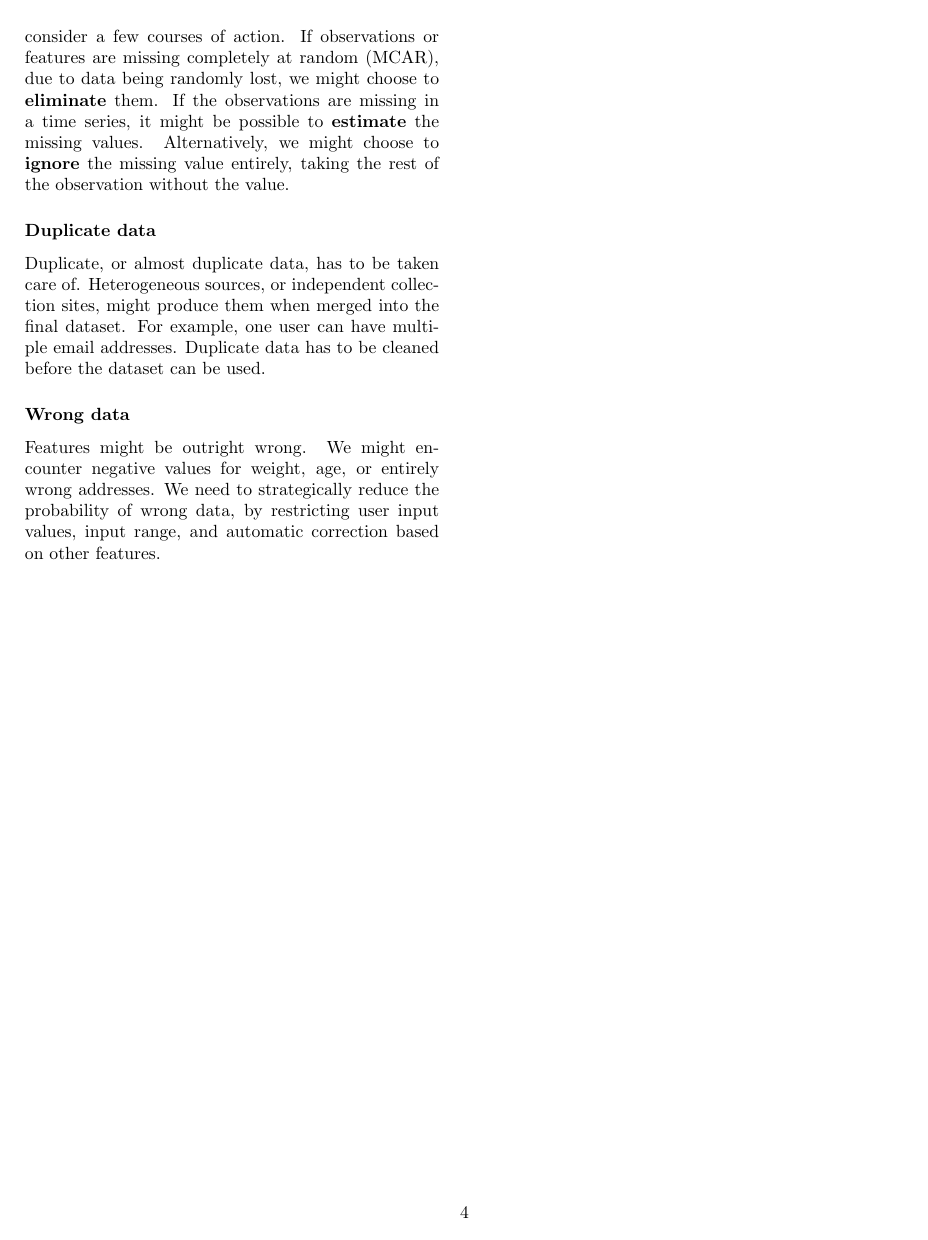
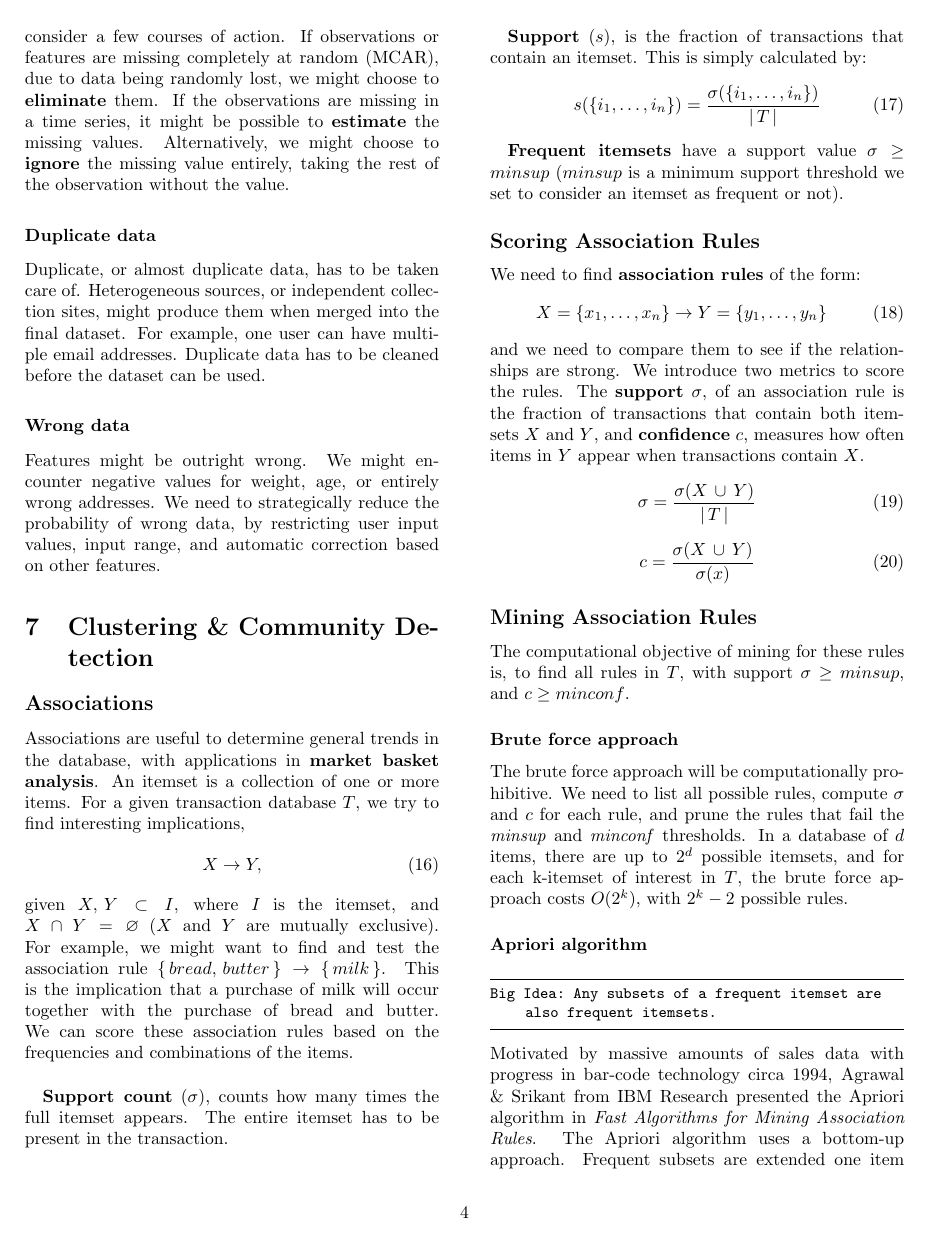
Before and after one commit to joel-huang/computational-data-science, a LaTeX document (tex/cds.tex): page 4 of 4 before the commit and page 4 of 5 after it. Compiled offline with pdfLaTeX.

Commit message:
done lab9

```diff
--- a/tex/cds.tex
+++ b/tex/cds.tex
@@ -290,7 +290,54 @@ Feature engineering methods include aggregation, sampling, dimensionality reduct
 
 % \section{Time Series Analysis}
 % \section{Lab: Time Series Mining}
-% \section{Clustering \& Community Detection}
+\section{Clustering \& Community Detection}
+\subsection*{Associations}
+Associations are useful to determine general trends in the database, with applications in \textbf{market basket analysis}. An itemset is a collection of one or more items. For a given transaction database $T$, we try to find interesting implications,
+\begin{equation}
+	X\rightarrow Y,
+\end{equation}
+given $X,\,Y \subset I$, where $I$ is the itemset, and $X\,\cap\,Y = \varnothing$ ($X$ and $Y$ are mutually exclusive). For example, we might want to find and test the association rule $\{\,bread,\,butter\,\} \rightarrow \{\,milk\,\}$. This is the implication that a purchase of milk will occur together with the purchase of bread and butter. We can score these association rules based on the frequencies and combinations of the items.\\
+
+\textbf{Support count} ($\sigma$), counts how many times the full itemset appears. The entire itemset has to be present in the transaction.\\
+
+\textbf{Support} ($s$), is the fraction of transactions that contain an itemset. This is simply calculated by:
+\begin{equation}
+	s(\{i_1, \ldots, i_n\}) = \frac{\sigma(\{i_1, \ldots, i_n\})}{|\,T\,|}
+\end{equation}
+
+\textbf{Frequent itemsets} have a support value $\sigma \geq minsup$ ($minsup$ is a minimum support threshold we set to consider an itemset as frequent or not).
+
+\subsection*{Scoring Association Rules}
+We need to find \textbf{association rules} of the form:
+\begin{equation}
+	X=\{x_1, \ldots, x_n\} \rightarrow Y=\{y_1, \ldots, y_n\}
+\end{equation}and we need to compare them to see if the relationships are strong. We introduce two metrics to score the rules. The \textbf{support} $\sigma$, of an association rule is the fraction of transactions that contain both itemsets $X$ and $Y$, and \textbf{confidence} $c$, measures how often items in $Y$ appear when transactions contain $X$.
+\begin{equation}
+	\sigma = \frac{\sigma(X\,\cup\,Y)}{|\,T\,|}
+\end{equation}
+\begin{equation}
+	c = \frac{\sigma(X\,\cup\,Y)}{\sigma(x)}
+\end{equation}
+
+\subsection*{Mining Association Rules}
+The computational objective of mining for these rules is, to find all rules in $T$, with support $\sigma \geq minsup$, and $c \geq minconf$.
+
+\subsubsection*{Brute force approach}
+The brute force approach will be computationally prohibitive. We need to list all possible rules, compute $\sigma$ and $c$ for each rule, and prune the rules that fail the \textit{minsup} and \textit{minconf} thresholds. In a database of $d$ items, there are up to $2^d$ possible itemsets, and for each k-itemset of interest in $T$, the brute force approach costs $O(2^k)$, with $2^k - 2$ possible rules.
+
+\subsubsection*{Apriori algorithm}
+\begin{lstlisting}
+Big Idea: Any subsets of a frequent itemset are also frequent itemsets.
+\end{lstlisting}
+Motivated by massive amounts of sales data with progress in bar-code technology circa 1994, Agrawal \& Srikant from IBM Research presented the Apriori algorithm in \textit{Fast Algorithms for Mining Association Rules}. The Apriori algorithm uses a bottom-up approach. Frequent subsets are extended one item at a time (candidate generation), and groups of candidates are tested against the data. The algorithm terminates when no further successful extensions are found. Apriori is historically significant but inefficient: the algorithm scans the database many times, while assuming its permanence in memory. Later algorithms try to identify maximal itemsets without enumerating their subsets.\\
+\\
+The Apriori principle, stating that subsets of frequent itemsets are also frequent itemsets, holds because of the \textbf{anti-monotone} property,
+\begin{equation}
+	X \subseteq Y \Rightarrow s(X) \geq s(\,Y).
+\end{equation}
+This means that the support of an itemset never exceeds the support of its subsets. Therefore, if we determine an itemset to be infrequent, we can automatically prune all parent sets (they are infrequent as well!).\\
+\\
+Since we know the structure of the tree, we can first conduct a breadth-first search to find all 1-itemsets, then 2-itemsets, etc.
 % \section{Community Detection}
 % \section{Deep Learning}
 % \section{Lab: Multi-Layer Perceptrons}
```
Also changed, not shown: tex/cds.pdf (added), 6 other files.
